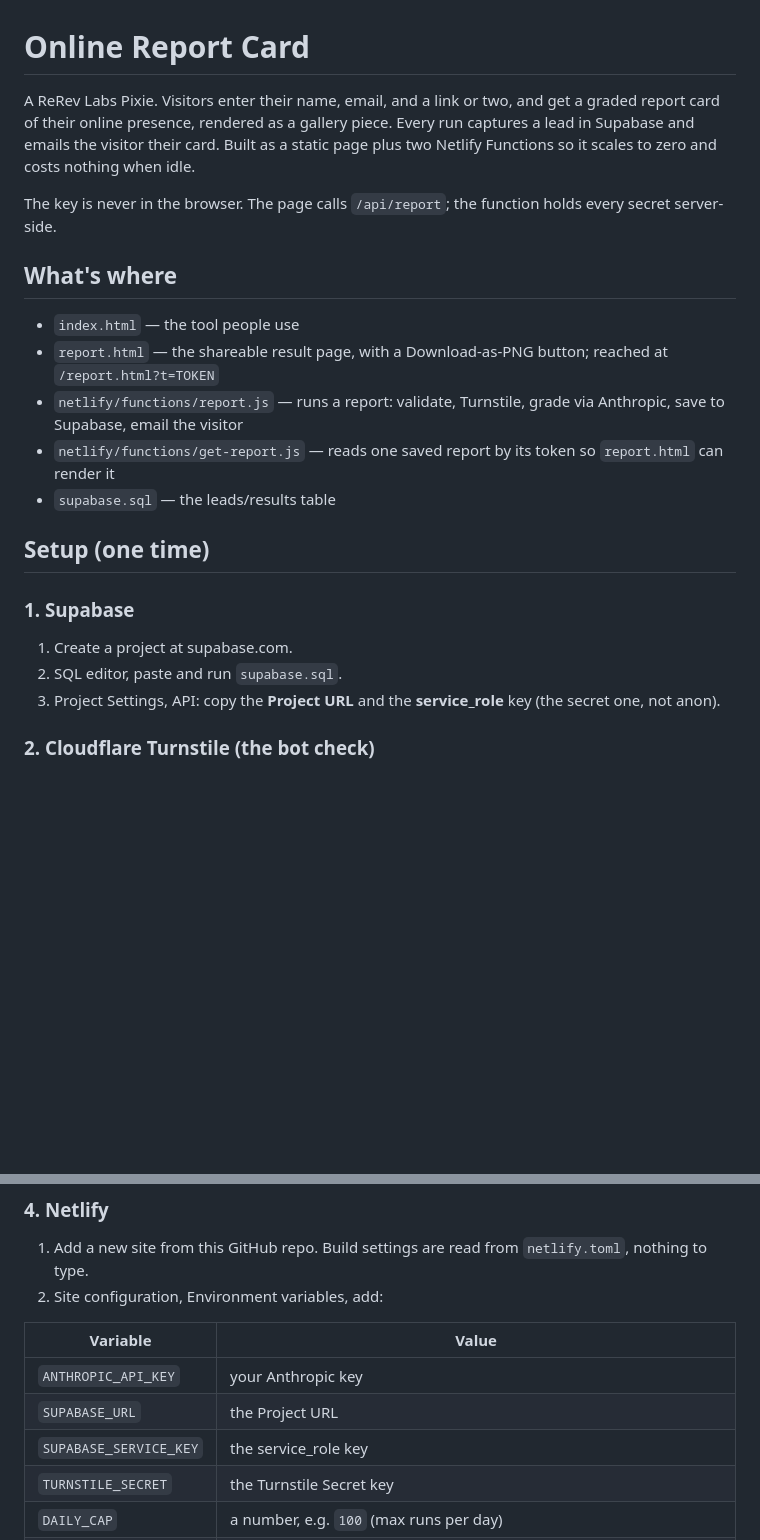
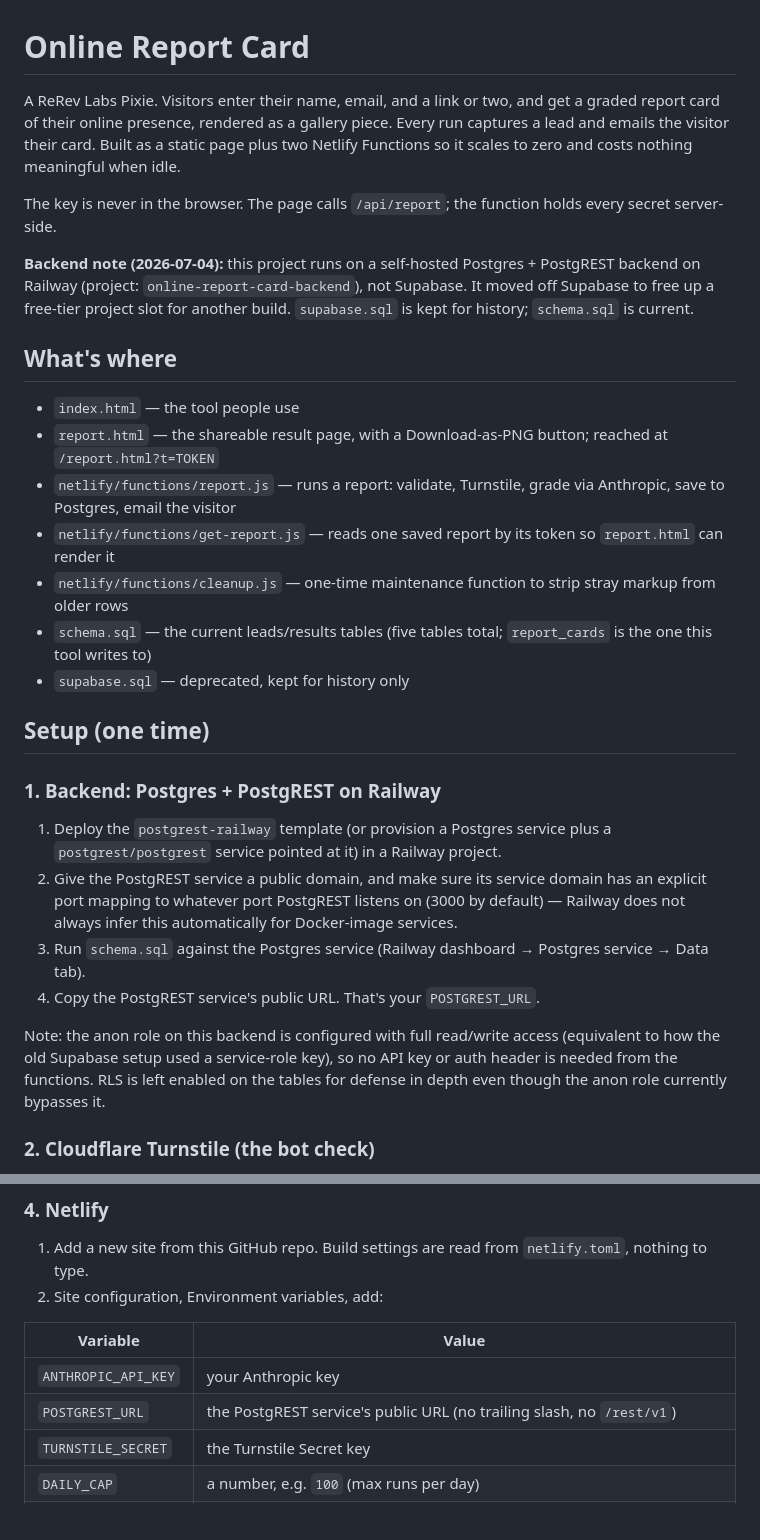
Before and after one commit to keyona-rerev/online-report-card, a Markdown page: README.md, 2 parts joined by grey strips. Rendered like a GitHub page; blank space fills up the shorter version.

Commit message:
Update README for Railway Postgres + PostgREST backend, drop stale Supabase setup instructions

```diff
--- a/README.md
+++ b/README.md
@@ -1,23 +1,30 @@
 # Online Report Card
 
-A ReRev Labs Pixie. Visitors enter their name, email, and a link or two, and get a graded report card of their online presence, rendered as a gallery piece. Every run captures a lead in Supabase and emails the visitor their card. Built as a static page plus two Netlify Functions so it scales to zero and costs nothing when idle.
+A ReRev Labs Pixie. Visitors enter their name, email, and a link or two, and get a graded report card of their online presence, rendered as a gallery piece. Every run captures a lead and emails the visitor their card. Built as a static page plus two Netlify Functions so it scales to zero and costs nothing meaningful when idle.
 
 The key is never in the browser. The page calls `/api/report`; the function holds every secret server-side.
+
+**Backend note (2026-07-04):** this project runs on a self-hosted Postgres + PostgREST backend on Railway (project: `online-report-card-backend`), not Supabase. It moved off Supabase to free up a free-tier project slot for another build. `supabase.sql` is kept for history; `schema.sql` is current.
 
 ## What's where
 
 - `index.html` — the tool people use
 - `report.html` — the shareable result page, with a Download-as-PNG button; reached at `/report.html?t=TOKEN`
-- `netlify/functions/report.js` — runs a report: validate, Turnstile, grade via Anthropic, save to Supabase, email the visitor
+- `netlify/functions/report.js` — runs a report: validate, Turnstile, grade via Anthropic, save to Postgres, email the visitor
 - `netlify/functions/get-report.js` — reads one saved report by its token so `report.html` can render it
-- `supabase.sql` — the leads/results table
+- `netlify/functions/cleanup.js` — one-time maintenance function to strip stray markup from older rows
+- `schema.sql` — the current leads/results tables (five tables total; `report_cards` is the one this tool writes to)
+- `supabase.sql` — deprecated, kept for history only
 
 ## Setup (one time)
 
-### 1. Supabase
-1. Create a project at supabase.com.
-2. SQL editor, paste and run `supabase.sql`.
-3. Project Settings, API: copy the **Project URL** and the **service_role** key (the secret one, not anon).
+### 1. Backend: Postgres + PostgREST on Railway
+1. Deploy the `postgrest-railway` template (or provision a Postgres service plus a `postgrest/postgrest` service pointed at it) in a Railway project.
+2. Give the PostgREST service a public domain, and make sure its service domain has an explicit port mapping to whatever port PostgREST listens on (3000 by default) — Railway does not always infer this automatically for Docker-image services.
+3. Run `schema.sql` against the Postgres service (Railway dashboard → Postgres service → Data tab).
+4. Copy the PostgREST service's public URL. That's your `POSTGREST_URL`.
+
+Note: the anon role on this backend is configured with full read/write access (equivalent to how the old Supabase setup used a service-role key), so no API key or auth header is needed from the functions. RLS is left enabled on the tables for defense in depth even though the anon role currently bypasses it.
 
 ### 2. Cloudflare Turnstile (the bot check)
 1. Cloudflare dashboard, Turnstile, add a widget for your domain.
@@ -35,8 +42,7 @@ The key is never in the browser. The page calls `/api/report`; the function hold
 | Variable | Value |
 |---|---|
 | `ANTHROPIC_API_KEY` | your Anthropic key |
-| `SUPABASE_URL` | the Project URL |
-| `SUPABASE_SERVICE_KEY` | the service_role key |
+| `POSTGREST_URL` | the PostgREST service's public URL (no trailing slash, no `/rest/v1`) |
 | `TURNSTILE_SECRET` | the Turnstile Secret key |
 | `DAILY_CAP` | a number, e.g. `100` (max runs per day) |
 | `RESEND_API_KEY` | your Resend key (email is skipped until this is set) |
```
